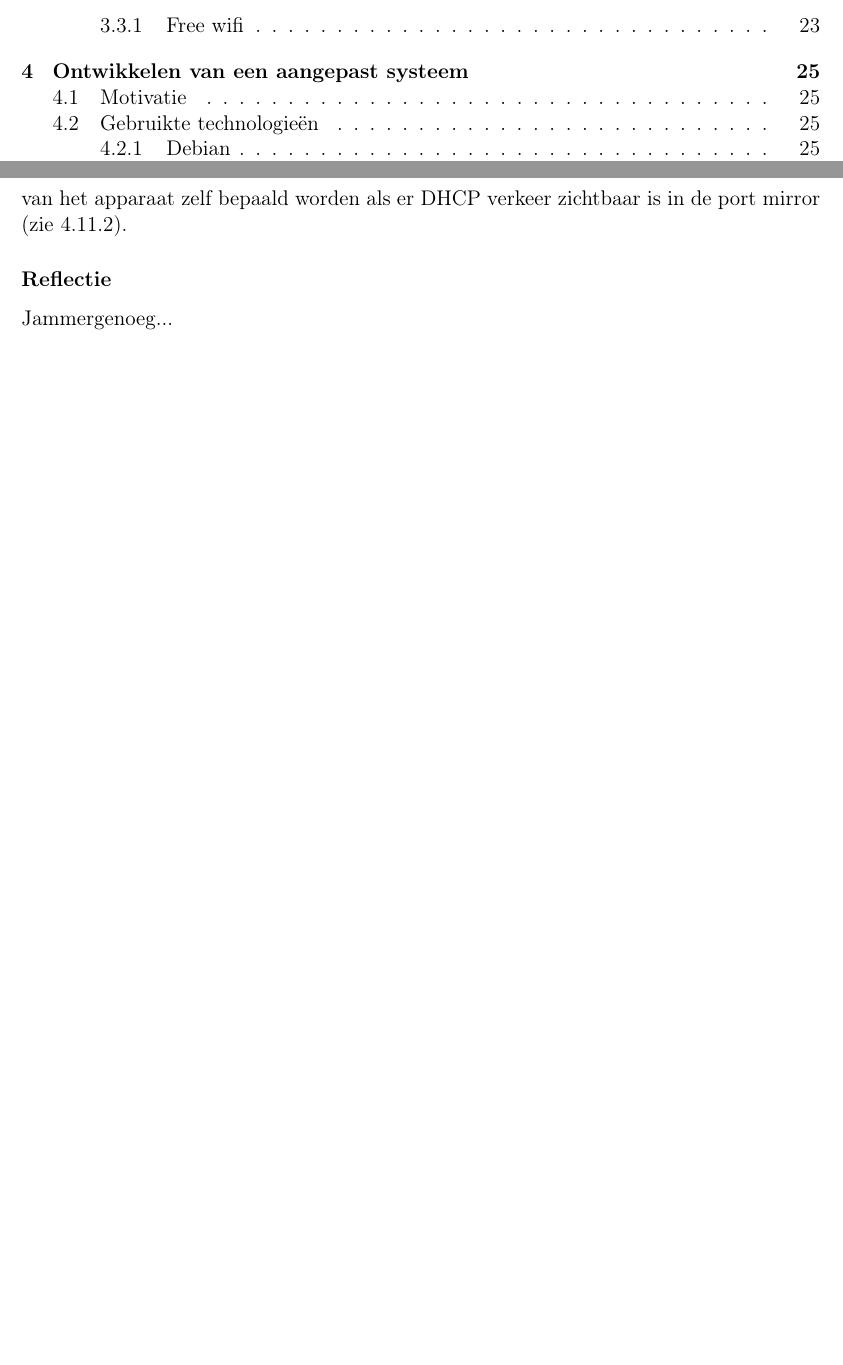
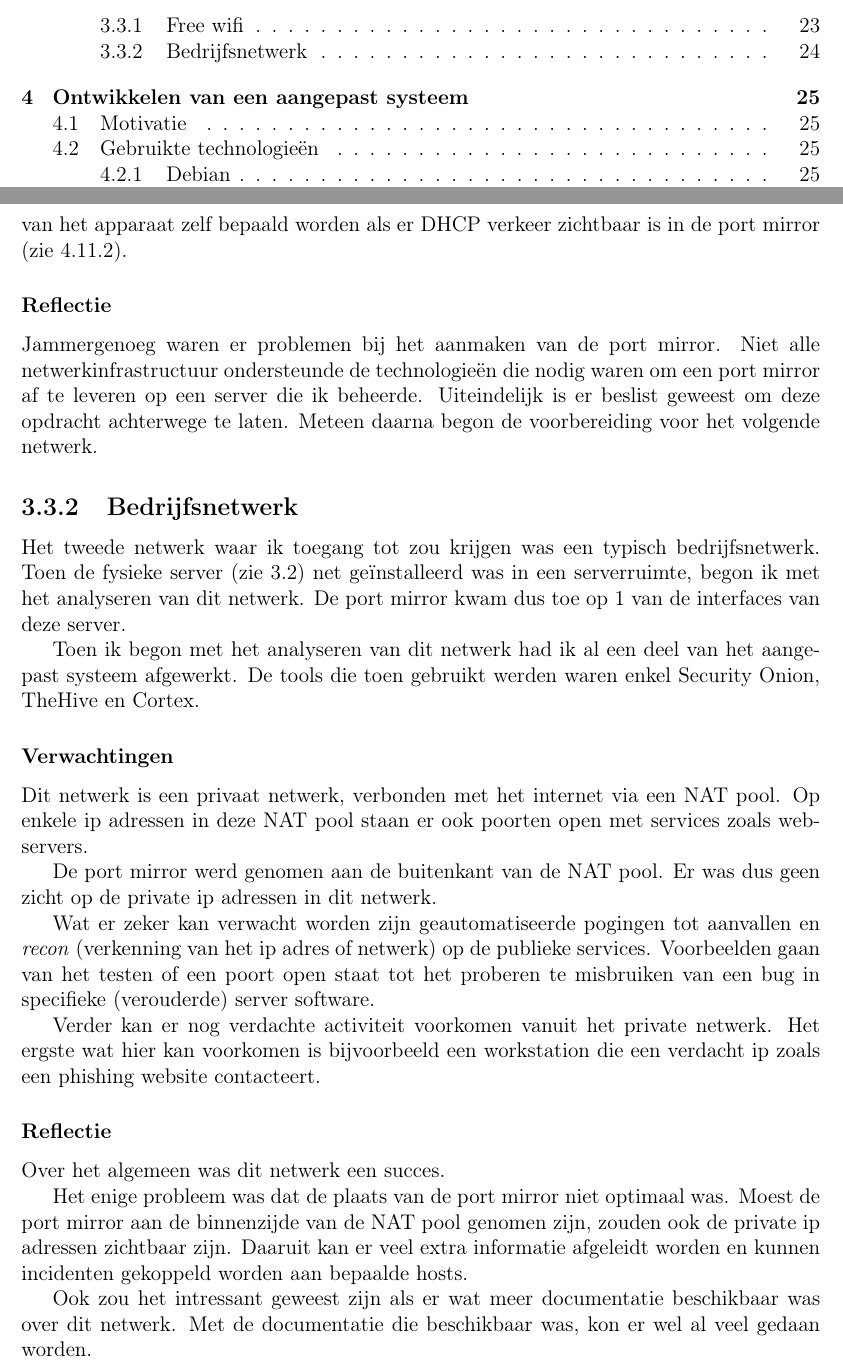
Before and after one commit to jnms-me/so-poc-thesis, a LaTeX thesis (thesis.tex): two parts of pages 8 and 24 of 44, joined at a grey line, cut so that both start at the same text, the shorter picture padded with empty space. Compiled offline with pdfLaTeX.

Commit message:
Bedrijfsnetwerk

```diff
--- a/thesis.tex
+++ b/thesis.tex
@@ -541,7 +541,43 @@ Zo kan bijvoorbeeld de reputatie van een bepaald ip opgehaald worden (later impl
 Ook kan het besturingssysteem en zelfs het model van het apparaat zelf bepaald worden als er DHCP verkeer zichtbaar is in de port mirror (zie \ref{sec:fingerbank}).
 
 \subsubsection{Reflectie}
+Jammergenoeg waren er problemen bij het aanmaken van de port mirror.
+Niet alle netwerkinfrastructuur ondersteunde de technologieën die nodig waren om een port mirror af te leveren op een server die ik beheerde.
+Uiteindelijk is er beslist geweest om deze opdracht achterwege te laten.
+Meteen daarna begon de voorbereiding voor het volgende netwerk.
 
-Jammergenoeg...
+\subsection{Bedrijfsnetwerk}
+Het tweede netwerk waar ik toegang tot zou krijgen was een typisch bedrijfsnetwerk.
+Toen de fysieke server (zie \ref{sec:server}) net geïnstalleerd was in een serverruimte, begon ik met het analyseren van dit netwerk.
+De port mirror kwam dus toe op 1 van de interfaces van deze server.
+
+Toen ik begon met het analyseren van dit netwerk had ik al een deel van het aangepast systeem afgewerkt.
+De tools die toen gebruikt werden waren enkel Security Onion, TheHive en Cortex.
+
+\subsubsection{Verwachtingen}
+Dit netwerk is een privaat netwerk, verbonden met het internet via een NAT pool.
+Op enkele ip adressen in deze NAT pool staan er ook poorten open met services zoals webservers.
+
+De port mirror werd genomen aan de buitenkant van de NAT pool.
+Er was dus geen zicht op de private ip adressen in dit netwerk.
+
+Wat er zeker kan verwacht worden zijn geautomatiseerde pogingen tot aanvallen en \emph{recon} (verkenning van het ip adres of netwerk) op de publieke services.
+Voorbeelden gaan van het testen of een poort open staat tot het proberen te misbruiken van een bug in specifieke (verouderde) server software.
+
+Verder kan er nog verdachte activiteit voorkomen vanuit het private netwerk.
+Het ergste wat hier kan voorkomen is bijvoorbeeld een workstation die een verdacht ip zoals een phishing website contacteert.
+
+% Analyses
+
+\subsubsection{Reflectie}
+
+Over het algemeen was dit netwerk een succes.
+
+Het enige probleem was dat de plaats van de port mirror niet optimaal was.
+Moest de port mirror aan de binnenzijde van de NAT pool genomen zijn, zouden ook de private ip adressen zichtbaar zijn.
+Daaruit kan er veel extra informatie afgeleidt worden en kunnen incidenten gekoppeld worden aan bepaalde hosts.
+
+Ook zou het intressant geweest zijn als er wat meer documentatie beschikbaar was over dit netwerk.
+Met de documentatie die beschikbaar was, kon er wel al veel gedaan worden.
 
 \chapter{Ontwikkelen van een aangepast systeem}
```
Also changed, not shown: thesis.tex (1 more changed lines).
